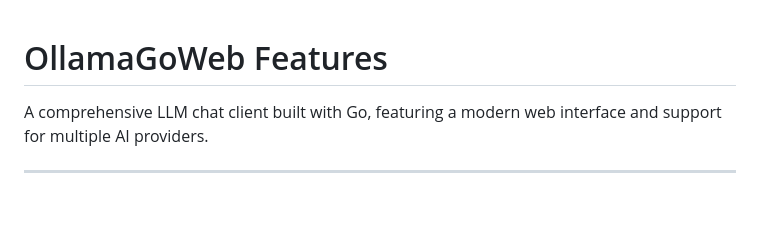
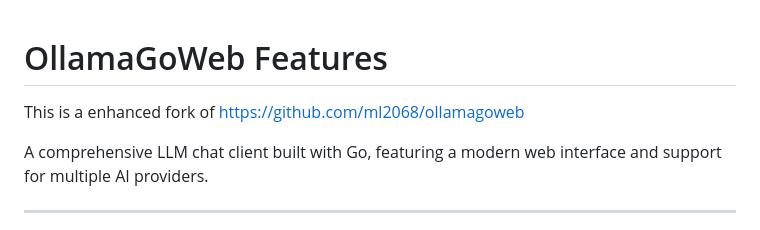
Before and after one commit to contactwajeeh/ollamagoweb-v2, a Markdown page: README.md, the part around the change. Rendered like a GitHub page; blank space fills up the shorter version.

Commit message:
Update README to mention enhanced fork
Added a note about the enhanced fork of the original project.

```diff
--- a/README.md
+++ b/README.md
@@ -1,4 +1,6 @@
 # OllamaGoWeb Features
+
+This is a enhanced fork of https://github.com/ml2068/ollamagoweb
 
 A comprehensive LLM chat client built with Go, featuring a modern web interface and support for multiple AI providers.
 
```
